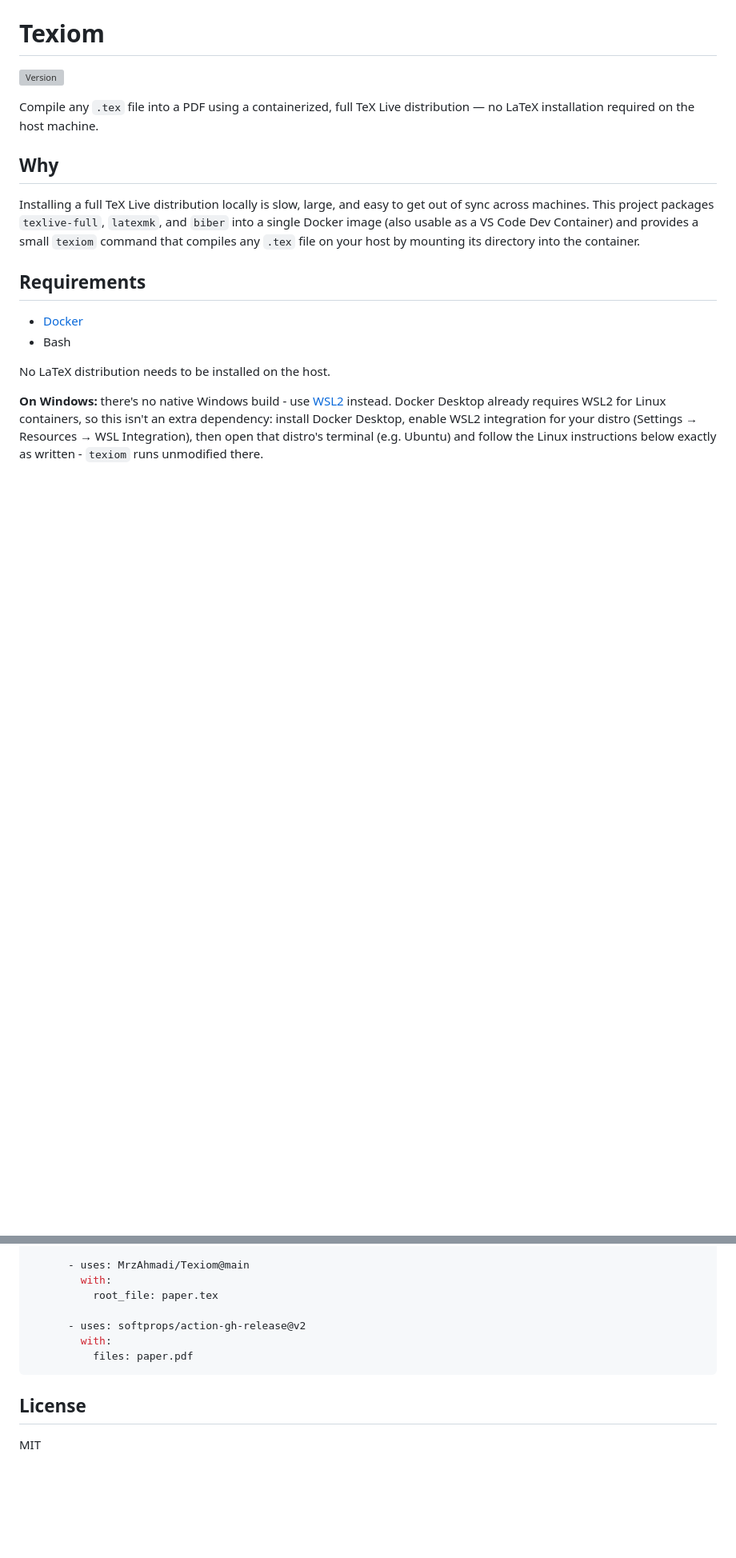
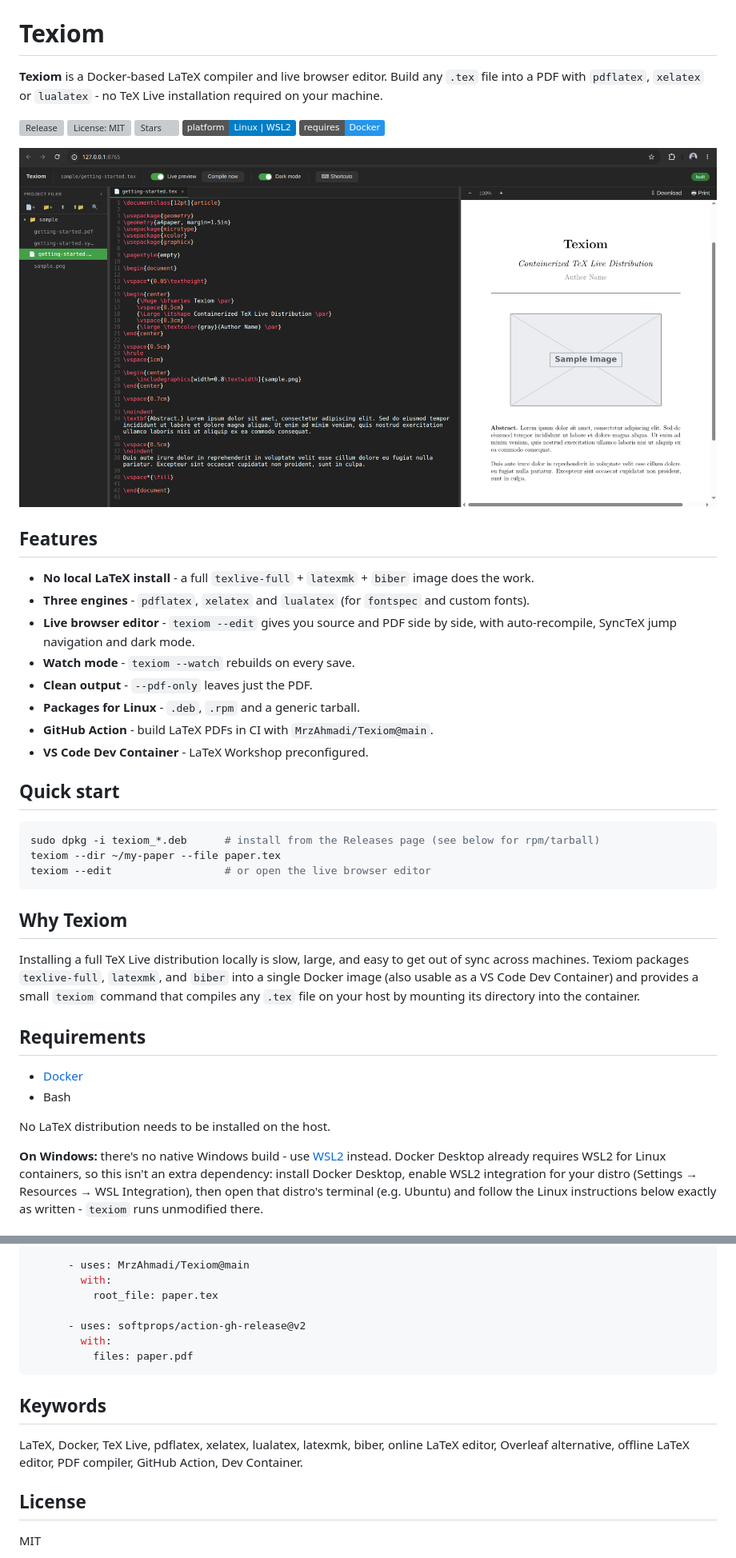
Before and after one commit to MrzAhmadi/Texiom, a Markdown page: README.md, 2 parts joined by grey strips. Shown at 80% size. Rendered like a GitHub page; badges without logos; blank space fills up the shorter version; grey boxes are pictures that could not be loaded.

````diff
--- a/README.md
+++ b/README.md
@@ -2,15 +4,41 @@
 
 # Texiom
 
-[![Version](https://img.shields.io/github/v/release/MrzAhmadi/Texiom)](https://github.com/MrzAhmadi/Texiom/releases)
+**Texiom** is a Docker-based LaTeX compiler and live browser editor. Build any
+`.tex` file into a PDF with `pdflatex`, `xelatex` or `lualatex` - no TeX Live
+installation required on your machine.
 
-Compile any `.tex` file into a PDF using a containerized, full TeX Live
-distribution — no LaTeX installation required on the host machine.
+[![Release](https://img.shields.io/github/v/release/MrzAhmadi/Texiom)](https://github.com/MrzAhmadi/Texiom/releases)
+[![License: MIT](https://img.shields.io/github/license/MrzAhmadi/Texiom)](LICENSE)
+[![Stars](https://img.shields.io/github/stars/MrzAhmadi/Texiom?style=flat)](https://github.com/MrzAhmadi/Texiom/stargazers)
+![Platform](https://img.shields.io/badge/platform-Linux%20%7C%20WSL2-blue)
+![Docker](https://img.shields.io/badge/requires-Docker-2496ED?logo=docker&logoColor=white)
 
-## Why
+![Texiom live LaTeX editor in the browser](assets/sc1.png)
+
+## Features
+
+- **No local LaTeX install** - a full `texlive-full` + `latexmk` + `biber` image does the work.
+- **Three engines** - `pdflatex`, `xelatex` and `lualatex` (for `fontspec` and custom fonts).
+- **Live browser editor** - `texiom --edit` gives you source and PDF side by side, with auto-recompile, SyncTeX jump navigation and dark mode.
+- **Watch mode** - `texiom --watch` rebuilds on every save.
+- **Clean output** - `--pdf-only` leaves just the PDF.
+- **Packages for Linux** - `.deb`, `.rpm` and a generic tarball.
+- **GitHub Action** - build LaTeX PDFs in CI with `MrzAhmadi/Texiom@main`.
+- **VS Code Dev Container** - LaTeX Workshop preconfigured.
+
+## Quick start
+
+```bash
+sudo dpkg -i texiom_*.deb      # install from the Releases page (see below for rpm/tarball)
+texiom --dir ~/my-paper --file paper.tex
+texiom --edit                  # or open the live browser editor
+```
+
+## Why Texiom
 
 Installing a full TeX Live distribution locally is slow, large, and easy to
-get out of sync across machines. This project packages `texlive-full`,
+get out of sync across machines. Texiom packages `texlive-full`,
 `latexmk`, and `biber` into a single Docker image (also usable as a VS Code
 Dev Container) and provides a small `texiom` command that compiles any
 `.tex` file on your host by mounting its directory into the container.
@@ -250,6 +278,12 @@ jobs:
           files: paper.pdf
 ```
 
+## Keywords
+
+LaTeX, Docker, TeX Live, pdflatex, xelatex, lualatex, latexmk, biber, online
+LaTeX editor, Overleaf alternative, offline LaTeX editor, PDF compiler, GitHub
+Action, Dev Container.
+
 ## License
 
 MIT
````
Also changed, not shown: other parts of README.md (+3 -1 lines).
